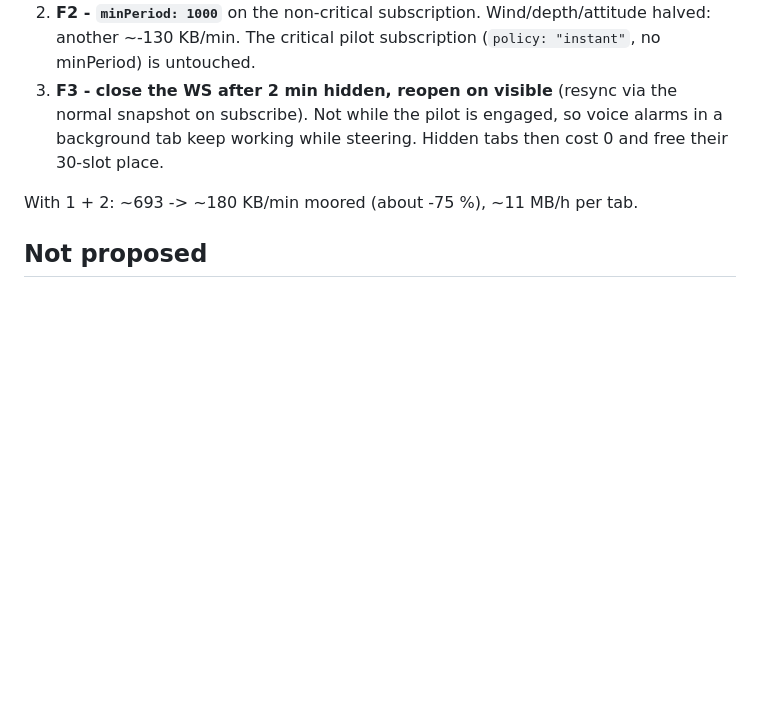
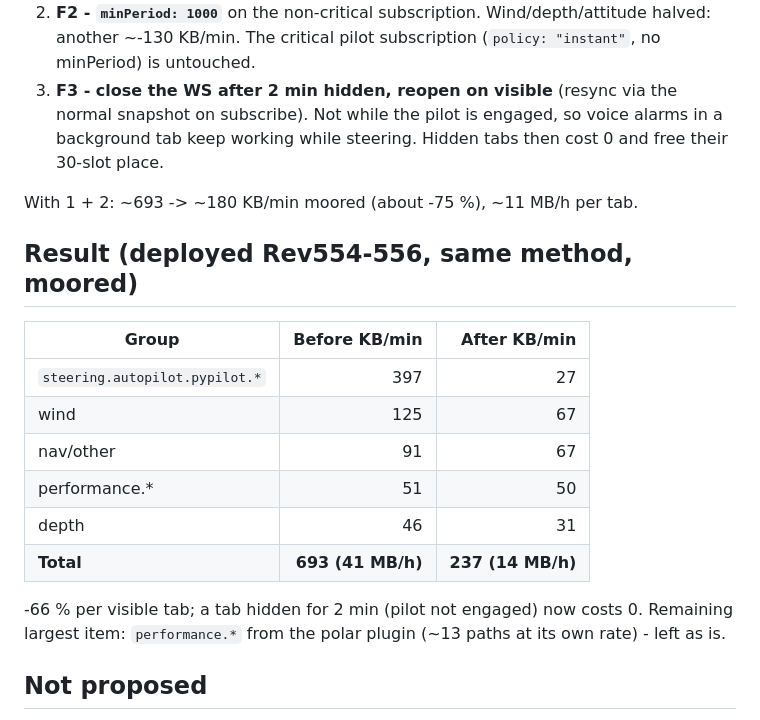
Before and after one commit to Aitonos/signalk-pypilot-newui, a Markdown page: docs/_audit_data_flow_2026-10-27.md, the part around the change. Rendered like a GitHub page; blank space fills up the shorter version.

Commit message:
docs: data flow audit - measured result after Rev554-556 (693 -> 237 KB/min per visor tab)

```diff
--- a/docs/_audit_data_flow_2026-10-27.md
+++ b/docs/_audit_data_flow_2026-10-27.md
@@ -62,6 +62,21 @@ keeps streaming 41 MB/h and holds one of the 30 per-IP slots.
 
 With 1 + 2: ~693 -> ~180 KB/min moored (about -75 %), ~11 MB/h per tab.
 
+## Result (deployed Rev554-556, same method, moored)
+
+| Group | Before KB/min | After KB/min |
+|---|---:|---:|
+| `steering.autopilot.pypilot.*` | 397 | 27 |
+| wind | 125 | 67 |
+| nav/other | 91 | 67 |
+| performance.* | 51 | 50 |
+| depth | 46 | 31 |
+| **Total** | **693 (41 MB/h)** | **237 (14 MB/h)** |
+
+-66 % per visible tab; a tab hidden for 2 min (pilot not engaged)
+now costs 0. Remaining largest item: `performance.*` from the polar
+plugin (~13 paths at its own rate) - left as is.
+
 ## Not proposed
 
 - Dropping the `steering.autopilot.pypilot.*` wildcard for an explicit
```
